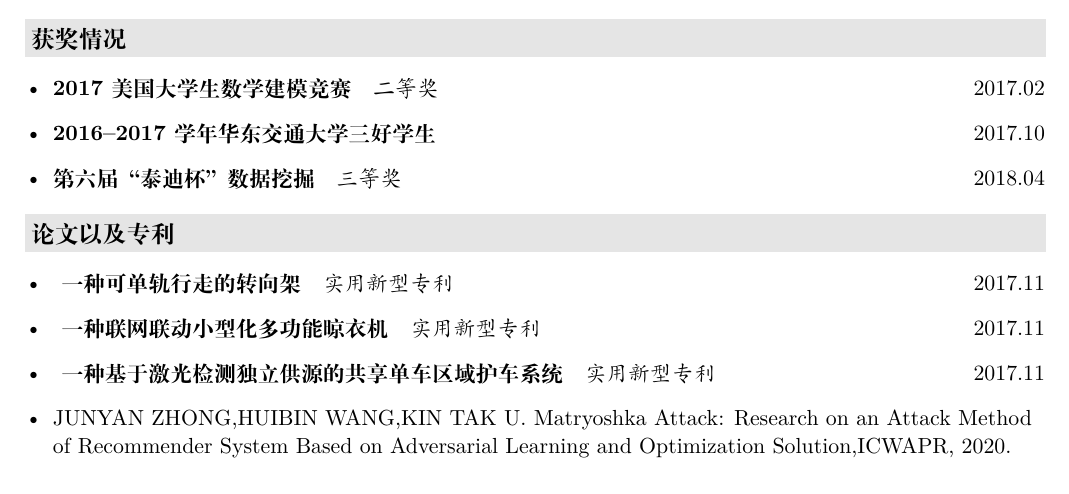
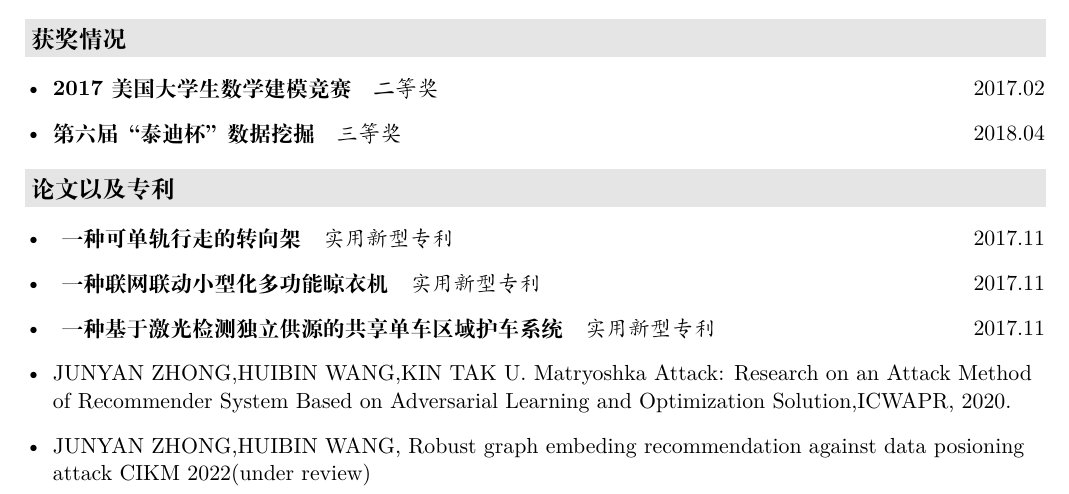
Before and after one commit to W55699/My-Resume-Master, a LaTeX CV (resume.tex, which reads description/awards.tex): part of page 2 of 2, cut so that both start at the same text. Compiled offline with XeLaTeX.

Commit message:
Update awards.tex

```diff
--- a/description/awards.tex
+++ b/description/awards.tex
@@ -1,7 +1,6 @@
 \resheading{获奖情况}
   \begin{itemize}[leftmargin=*]
     \item \ressubsingleline{2017美国大学生数学建模竞赛}{二等奖}{2017.02}
-    \item \ressubsingleline{2016--2017学年华东交通大学三好学生}{}{2017.10}
     \item \ressubsingleline{第六届“泰迪杯”数据挖掘}{三等奖}{2018.04}
 
   \end{itemize}
@@ -11,4 +10,5 @@
     \item \ressubsingleline{ 一种联网联动小型化多功能晾衣机}{实用新型专利}{2017.11}
     \item \ressubsingleline{ 一种基于激光检测独立供源的共享单车区域护车系统}{实用新型专利}{2017.11}
      \item {JUNYAN ZHONG,HUIBIN WANG,KIN TAK U. Matryoshka Attack: Research on an Attack Method of Recommender System Based on Adversarial Learning and Optimization Solution,ICWAPR, 2020. }
+ \item{JUNYAN ZHONG,HUIBIN WANG, Robust graph embeding recommendation against data posioning attack CIKM 2022(under review)}
   \end{itemize}
```
